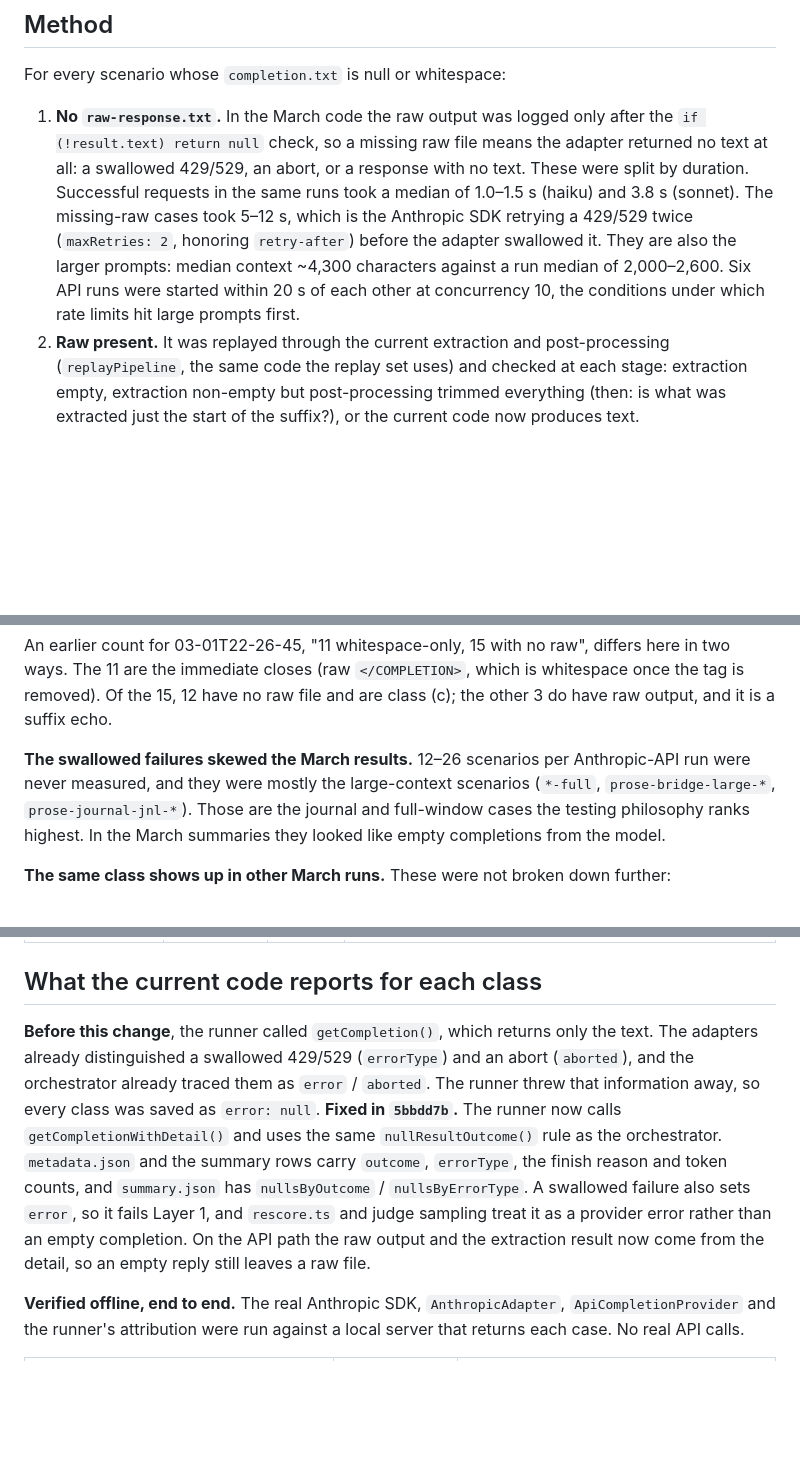
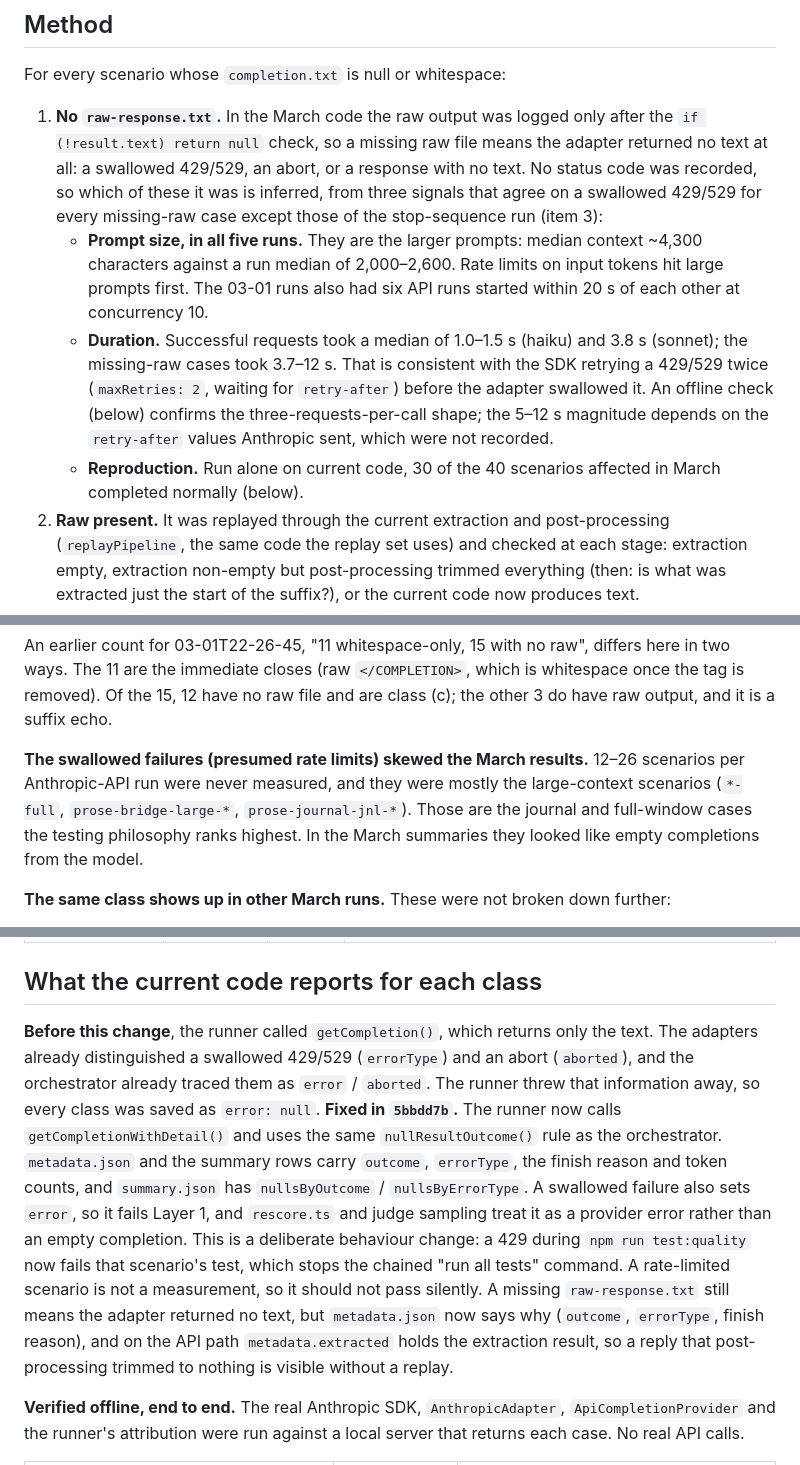
Before and after one commit to trentmcnitt/bespoke-ai-vscode-ext, a Markdown page: evals/empty-completions-2026-09.md, 3 parts joined by grey strips. GitHub-like rendering; blank space fills up the shorter version.

```diff
--- a/evals/empty-completions-2026-09.md
+++ b/evals/empty-completions-2026-09.md
@@ -11,7 +11,10 @@ The March 2026 Anthropic-API quality runs have 26–36 empty completions each, e
 
 For every scenario whose `completion.txt` is null or whitespace:
 
-1. **No `raw-response.txt`.** In the March code the raw output was logged only after the `if (!result.text) return null` check, so a missing raw file means the adapter returned no text at all: a swallowed 429/529, an abort, or a response with no text. These were split by duration. Successful requests in the same runs took a median of 1.0–1.5 s (haiku) and 3.8 s (sonnet). The missing-raw cases took 5–12 s, which is the Anthropic SDK retrying a 429/529 twice (`maxRetries: 2`, honoring `retry-after`) before the adapter swallowed it. They are also the larger prompts: median context ~4,300 characters against a run median of 2,000–2,600. Six API runs were started within 20 s of each other at concurrency 10, the conditions under which rate limits hit large prompts first.
+1. **No `raw-response.txt`.** In the March code the raw output was logged only after the `if (!result.text) return null` check, so a missing raw file means the adapter returned no text at all: a swallowed 429/529, an abort, or a response with no text. No status code was recorded, so which of these it was is inferred, from three signals that agree on a swallowed 429/529 for every missing-raw case except those of the stop-sequence run (item 3):
+   - **Prompt size, in all five runs.** They are the larger prompts: median context ~4,300 characters against a run median of 2,000–2,600. Rate limits on input tokens hit large prompts first. The 03-01 runs also had six API runs started within 20 s of each other at concurrency 10.
+   - **Duration.** Successful requests took a median of 1.0–1.5 s (haiku) and 3.8 s (sonnet); the missing-raw cases took 3.7–12 s. That is consistent with the SDK retrying a 429/529 twice (`maxRetries: 2`, waiting for `retry-after`) before the adapter swallowed it. An offline check (below) confirms the three-requests-per-call shape; the 5–12 s magnitude depends on the `retry-after` values Anthropic sent, which were not recorded.
+   - **Reproduction.** Run alone on current code, 30 of the 40 scenarios affected in March completed normally (below).
 2. **Raw present.** It was replayed through the current extraction and post-processing (`replayPipeline`, the same code the replay set uses) and checked at each stage: extraction empty, extraction non-empty but post-processing trimmed everything (then: is what was extracted just the start of the suffix?), or the current code now produces text.
 3. **The `2026-03-02T00-43-23` haiku run is different.** None of its 57 raw outputs contain `</COMPLETION>`. In the other haiku runs, including one started three minutes later, 60–71 of 65–75 do. The sent messages for all 87 scenarios are byte-identical to that later run's. The run was made with an uncommitted `</COMPLETION>` stop sequence (no commit ever added `stopSequences` to these presets), and the API does not return stop text. So an immediate close came back as empty text (no raw file, 420–650 ms), and `\n\n</COMPLETION>` came back as `\n\n`.
 
@@ -31,7 +34,7 @@ Counts are scenarios, with how many of them are `regression-*` in parentheses.
 
 An earlier count for 03-01T22-26-45, "11 whitespace-only, 15 with no raw", differs here in two ways. The 11 are the immediate closes (raw `</COMPLETION>`, which is whitespace once the tag is removed). Of the 15, 12 have no raw file and are class (c); the other 3 do have raw output, and it is a suffix echo.
 
-**The swallowed failures skewed the March results.** 12–26 scenarios per Anthropic-API run were never measured, and they were mostly the large-context scenarios (`*-full`, `prose-bridge-large-*`, `prose-journal-jnl-*`). Those are the journal and full-window cases the testing philosophy ranks highest. In the March summaries they looked like empty completions from the model.
+**The swallowed failures (presumed rate limits) skewed the March results.** 12–26 scenarios per Anthropic-API run were never measured, and they were mostly the large-context scenarios (`*-full`, `prose-bridge-large-*`, `prose-journal-jnl-*`). Those are the journal and full-window cases the testing philosophy ranks highest. In the March summaries they looked like empty completions from the model.
 
 **The same class shows up in other March runs.** These were not broken down further:
 
@@ -60,7 +63,7 @@ Prefill extraction has a rule for the model closing immediately and then answeri
 
 ## What the current code reports for each class
 
-**Before this change**, the runner called `getCompletion()`, which returns only the text. The adapters already distinguished a swallowed 429/529 (`errorType`) and an abort (`aborted`), and the orchestrator already traced them as `error` / `aborted`. The runner threw that information away, so every class was saved as `error: null`. **Fixed in `5bbdd7b`.** The runner now calls `getCompletionWithDetail()` and uses the same `nullResultOutcome()` rule as the orchestrator. `metadata.json` and the summary rows carry `outcome`, `errorType`, the finish reason and token counts, and `summary.json` has `nullsByOutcome` / `nullsByErrorType`. A swallowed failure also sets `error`, so it fails Layer 1, and `rescore.ts` and judge sampling treat it as a provider error rather than an empty completion. On the API path the raw output and the extraction result now come from the detail, so an empty reply still leaves a raw file.
+**Before this change**, the runner called `getCompletion()`, which returns only the text. The adapters already distinguished a swallowed 429/529 (`errorType`) and an abort (`aborted`), and the orchestrator already traced them as `error` / `aborted`. The runner threw that information away, so every class was saved as `error: null`. **Fixed in `5bbdd7b`.** The runner now calls `getCompletionWithDetail()` and uses the same `nullResultOutcome()` rule as the orchestrator. `metadata.json` and the summary rows carry `outcome`, `errorType`, the finish reason and token counts, and `summary.json` has `nullsByOutcome` / `nullsByErrorType`. A swallowed failure also sets `error`, so it fails Layer 1, and `rescore.ts` and judge sampling treat it as a provider error rather than an empty completion. This is a deliberate behaviour change: a 429 during `npm run test:quality` now fails that scenario's test, which stops the chained "run all tests" command. A rate-limited scenario is not a measurement, so it should not pass silently. A missing `raw-response.txt` still means the adapter returned no text, but `metadata.json` now says why (`outcome`, `errorType`, finish reason), and on the API path `metadata.extracted` holds the extraction result, so a reply that post-processing trimmed to nothing is visible without a replay.
 
 **Verified offline, end to end.** The real Anthropic SDK, `AnthropicAdapter`, `ApiCompletionProvider` and the runner's attribution were run against a local server that returns each case. No real API calls.
 
```
Also changed, not shown: other parts of evals/empty-completions-2026-09.md (+1 -1 lines), evals/README.md (+7 -7 lines).
